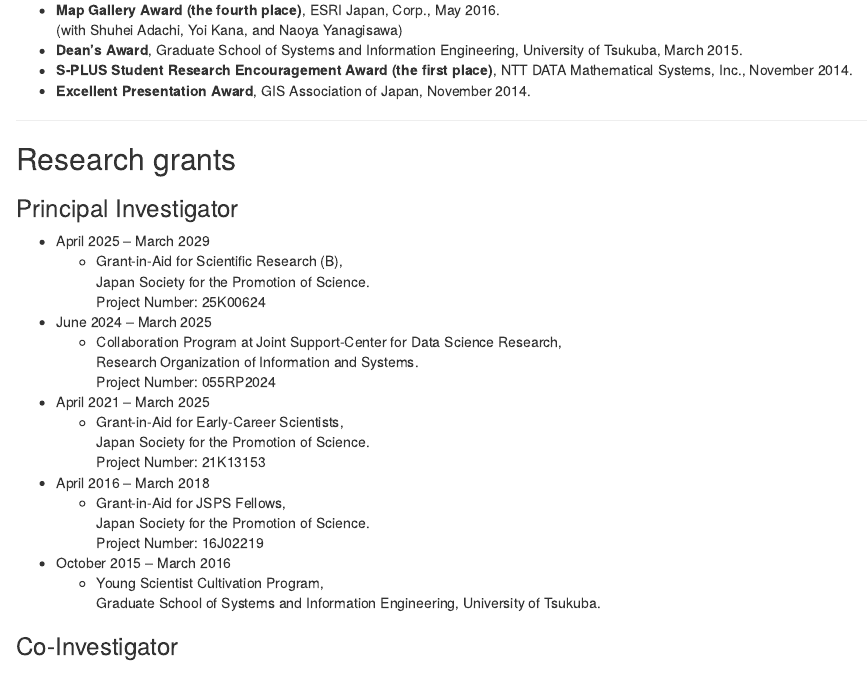
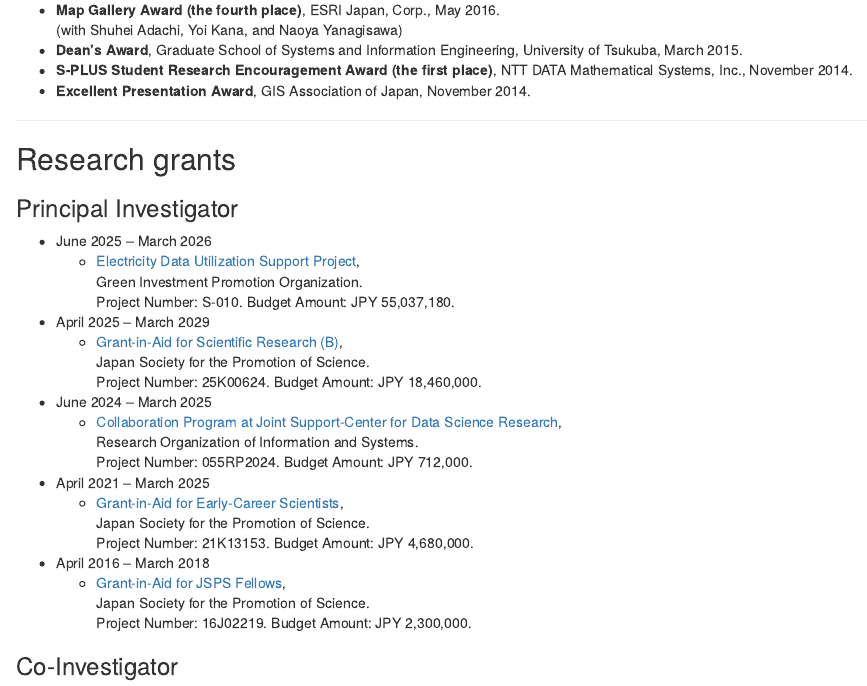
Before and after one commit to yoshida-gisc/site, an R Markdown document (index.Rmd): the page in a window 1100 px wide, from 14120 px down. Rendered offline with R 4.5, knitr and Pandoc, with nearby package versions; drawn as R Markdown's standard HTML page in place of the format the file asks for.

Commit message:
add grant info

```diff
--- a/index.Rmd
+++ b/index.Rmd
@@ -658,25 +658,26 @@ Translated by: Morito Tsutsumi (supervision), Takahiro Yoshida, Kazuki Tamesue,
 
 ### Principal Investigator {-}
 
+- June 2025 – March 2026
+    - [Electricity Data Utilization Support Project](https://www.teitanso.or.jp/smamedata/download/), <br>
+    Green Investment Promotion Organization. <br>
+    Project Number: S-010. Budget Amount: JPY 55,037,180.
 - April 2025 – March 2029
-    - Grant-in-Aid for Scientific Research (B), <br>
+    - [Grant-in-Aid for Scientific Research (B)](https://kaken.nii.ac.jp/en/grant/KAKENHI-PROJECT-25K00624/), <br>
     Japan Society for the Promotion of Science. <br>
-    Project Number: 25K00624
+    Project Number: 25K00624. Budget Amount: JPY 18,460,000.
 - June 2024 – March 2025
-    - Collaboration Program at Joint Support-Center for Data Science Research, <br>
+    - [Collaboration Program at Joint Support-Center for Data Science Research]((https://ds.rois.ac.jp/article/2024_rois-ds-joint_result)), <br>
     Research Organization of Information and Systems. <br>
-    Project Number: 055RP2024
+    Project Number: 055RP2024. Budget Amount: JPY 712,000.
 - April 2021 – March 2025
-    - Grant-in-Aid for Early-Career Scientists, <br>
+    - [Grant-in-Aid for Early-Career Scientists](https://kaken.nii.ac.jp/en/grant/KAKENHI-PROJECT-21K13153/), <br>
     Japan Society for the Promotion of Science. <br>
-    Project Number: 21K13153
+    Project Number: 21K13153. Budget Amount: JPY 4,680,000.
 - April 2016 – March 2018
-    - Grant-in-Aid for JSPS Fellows, <br>
+    - [Grant-in-Aid for JSPS Fellows](https://kaken.nii.ac.jp/en/grant/KAKENHI-PROJECT-16J02219/), <br>
     Japan Society for the Promotion of Science. <br>
-    Project Number: 16J02219
-- October 2015 – March 2016
-    - Young Scientist Cultivation Program, <br>
-    Graduate School of Systems and Information Engineering, University of Tsukuba.
+    Project Number: 16J02219. Budget Amount: JPY 2,300,000.
 
 ### Co-Investigator {-}
 
```
Also changed, not shown: docs/CV-TakahiroYoshida.tex, docs/search_index.json, 3 other files.
